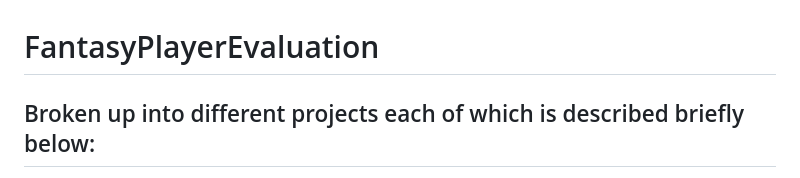
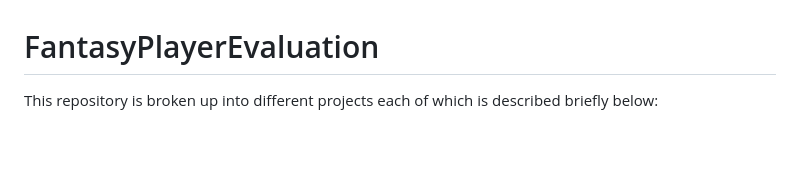
Before and after one commit to aflynn0213/FantasyPlayerEvaluation, a Markdown page: README.md, the part around one of its changes. Drawn GitHub-style; blank space fills up the shorter version.

```diff
--- a/README.md
+++ b/README.md
@@ -1,4 +1,4 @@
 # FantasyPlayerEvaluation
 
-## Broken up into different projects each of which is described briefly below:
+This repository is broken up into different projects each of which is described briefly below:
 
```
Also changed, not shown: other parts of README.md (+1 -1 lines).
